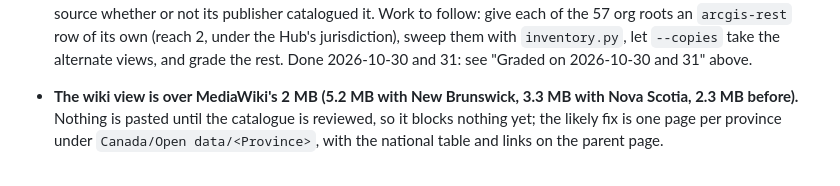
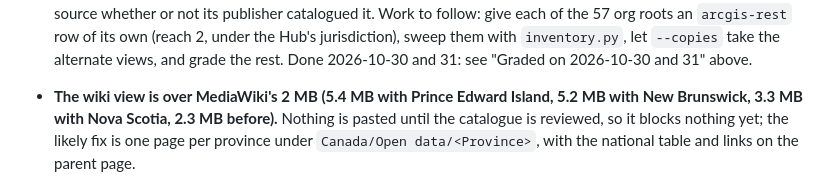
Before and after one commit to skfd/ontario-osm-data-sources, a Markdown page: FOLLOW-UPS.md, the part around the change. GitHub-like rendering.

Commit message:
FOLLOW-UPS.md: the wiki view is 5.4 MB with Prince Edward Island
Co-Authored-By: Claude Opus 5.5 <noreply@anthropic.com>

```diff
--- a/FOLLOW-UPS.md
+++ b/FOLLOW-UPS.md
@@ -315,7 +315,7 @@ municipally. Open ends:
   `inventory.py`, let `--copies` take the alternate views, and grade the rest. Done 2026-10-30
   and 31: see "Graded on 2026-10-30 and 31" above.
 
-- **The wiki view is over MediaWiki's 2 MB (5.2 MB with New Brunswick, 3.3 MB with Nova Scotia,
+- **The wiki view is over MediaWiki's 2 MB (5.4 MB with Prince Edward Island, 5.2 MB with New Brunswick, 3.3 MB with Nova Scotia,
   2.3 MB before).** Nothing
   is pasted until the catalogue is reviewed, so it blocks nothing yet; the likely fix is one page
   per province under `Canada/Open data/<Province>`, with the national table and links on the
```
